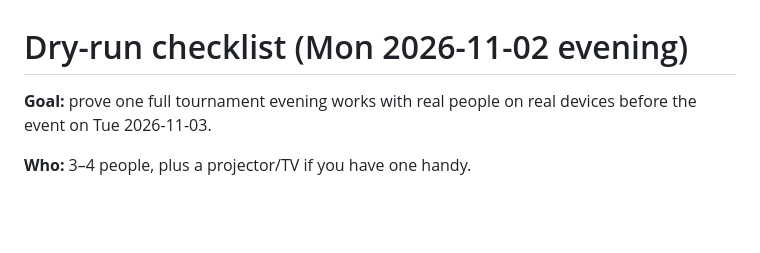
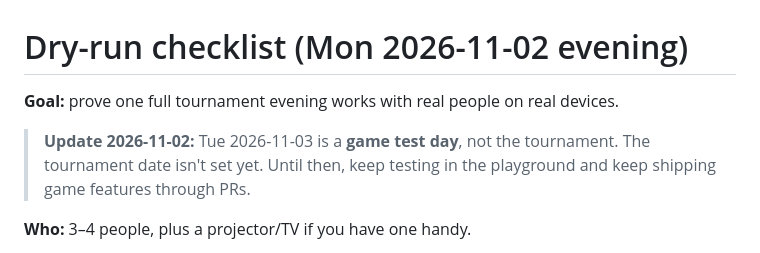
Before and after one commit to serminoaaron-code/DICT-SCRABBLE, a Markdown page: docs/dry-run-checklist.md, the part around the change. GitHub-like rendering; blank space fills up the shorter version.

Commit message:
docs: Tue 11/3 is a game test day, not the tournament (date TBD)

```diff
--- a/docs/dry-run-checklist.md
+++ b/docs/dry-run-checklist.md
@@ -1,6 +1,8 @@
 # Dry-run checklist (Mon 2026-11-02 evening)
 
-**Goal:** prove one full tournament evening works with real people on real devices before the event on Tue 2026-11-03.
+**Goal:** prove one full tournament evening works with real people on real devices.
+
+> **Update 2026-11-02:** Tue 2026-11-03 is a **game test day**, not the tournament. The tournament date isn't set yet. Until then, keep testing in the playground and keep shipping game features through PRs.
 
 **Who:** 3–4 people, plus a projector/TV if you have one handy.
 - **Host:** a laptop.
```
Also changed, not shown: 1 other file.
